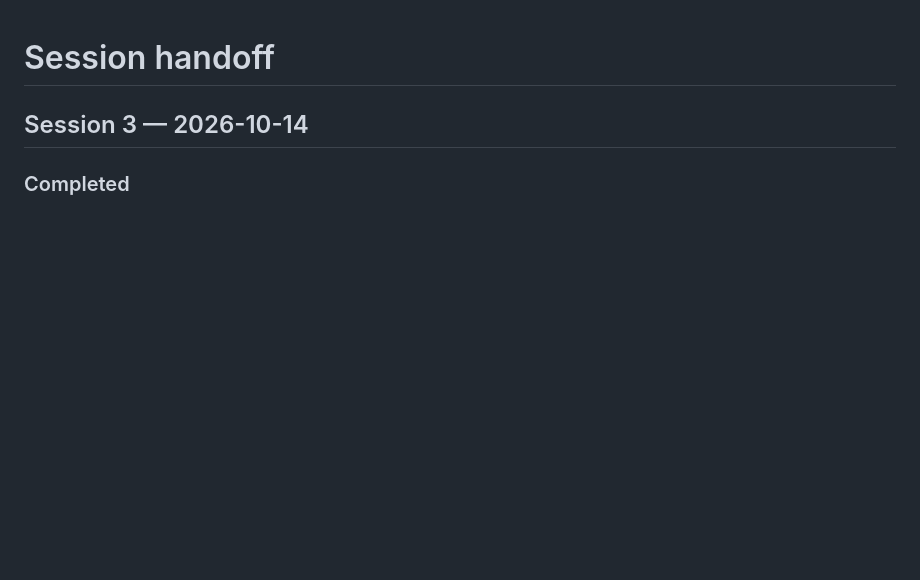
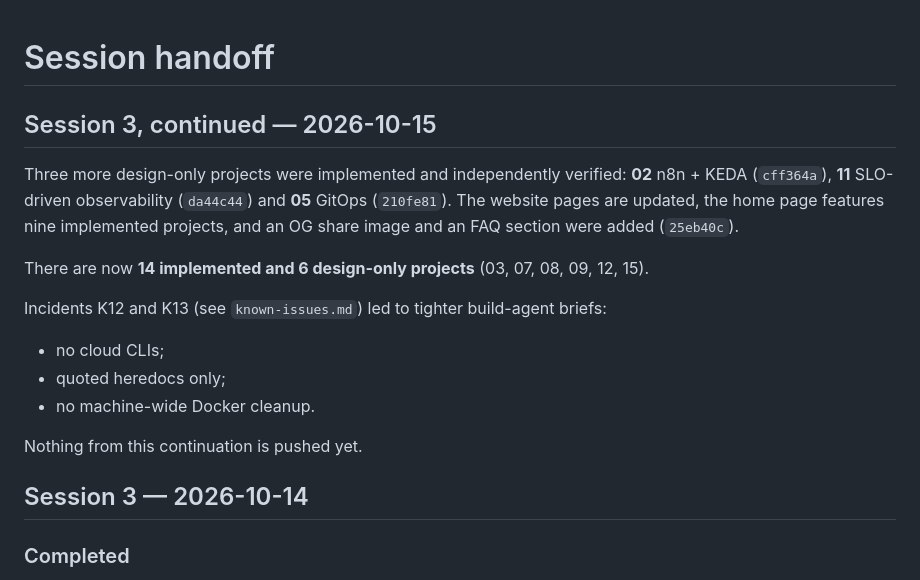
Before and after one commit to Salahuddin076/salahuddin-devops-Portfolio, a Markdown page: docs/session-handoff.md, the part around the change. Rendered like a GitHub page; blank space fills up the shorter version.

```diff
--- a/docs/session-handoff.md
+++ b/docs/session-handoff.md
@@ -1,4 +1,17 @@
 # Session handoff
+
+## Session 3, continued — 2026-10-15
+
+Three more design-only projects were implemented and independently verified: **02** n8n + KEDA (`cff364a`), **11** SLO-driven observability (`da44c44`) and **05** GitOps (`210fe81`). The website pages are updated, the home page features nine implemented projects, and an OG share image and an FAQ section were added (`25eb40c`).
+
+There are now **14 implemented and 6 design-only projects** (03, 07, 08, 09, 12, 15).
+
+Incidents K12 and K13 (see `known-issues.md`) led to tighter build-agent briefs:
+- no cloud CLIs;
+- quoted heredocs only;
+- no machine-wide Docker cleanup.
+
+Nothing from this continuation is pushed yet.
 
 ## Session 3 — 2026-10-14
 
```
Also changed, not shown: README.md (+5 -2 lines), docs/implementation-status.md (+4 -4 lines).
